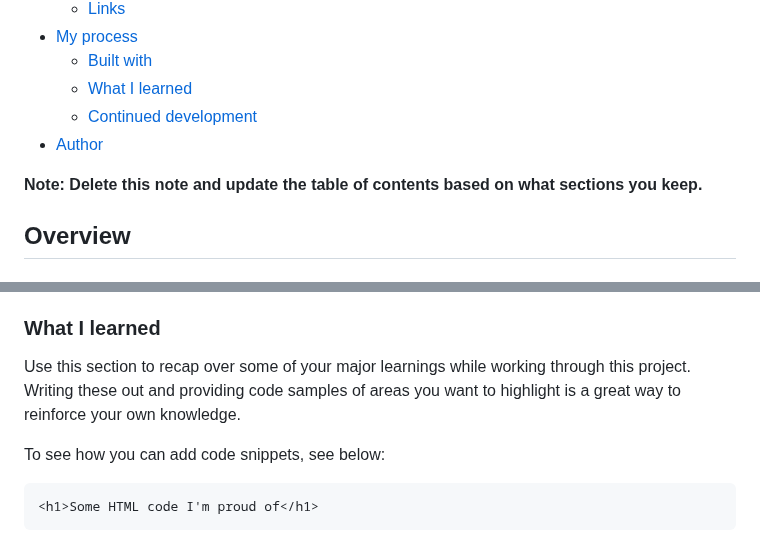
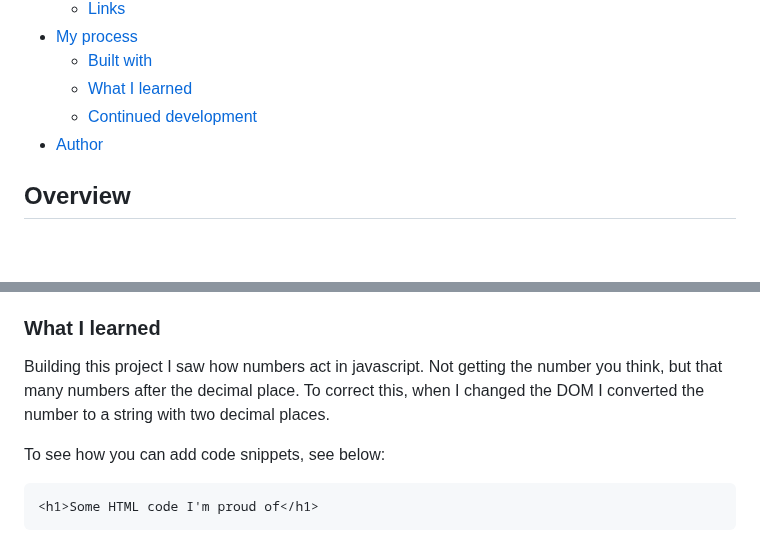
Before and after one commit to rdpinkst/tip-calculator-app-main, a Markdown page: README-template.md, 2 parts joined by grey strips. Rendered like a GitHub page; blank space fills up the shorter version.

Commit message:
Working on readme

```diff
--- a/README-template.md
+++ b/README-template.md
@@ -14,7 +14,6 @@ This is a solution to the [Tip calculator app challenge on Frontend Mentor](http
   - [Continued development](#continued-development)
 - [Author](#author)
 
-**Note: Delete this note and update the table of contents based on what sections you keep.**
 
 ## Overview
 
@@ -51,7 +50,7 @@ The structure of this app was the first thing that needed to be done, coding up
 
 ### What I learned
 
-Use this section to recap over some of your major learnings while working through this project. Writing these out and providing code samples of areas you want to highlight is a great way to reinforce your own knowledge.
+Building this project I saw how numbers act in javascript.  Not getting the number you think, but that many numbers after the decimal place.  To correct this, when I changed the DOM I converted the number to a string with two decimal places.
 
 To see how you can add code snippets, see below:
 
```
Also changed, not shown: other parts of README-template.md (+1 -1 lines).
